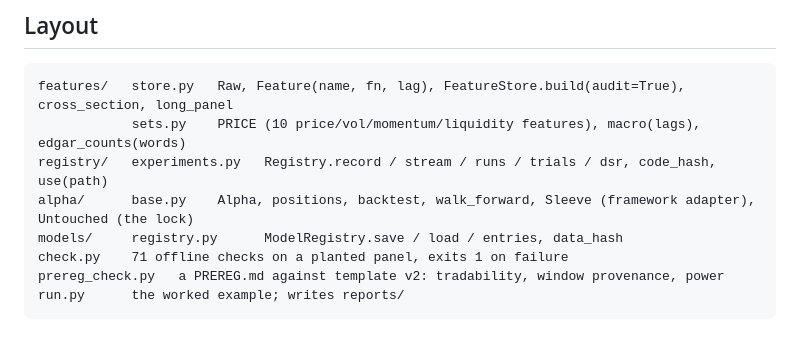
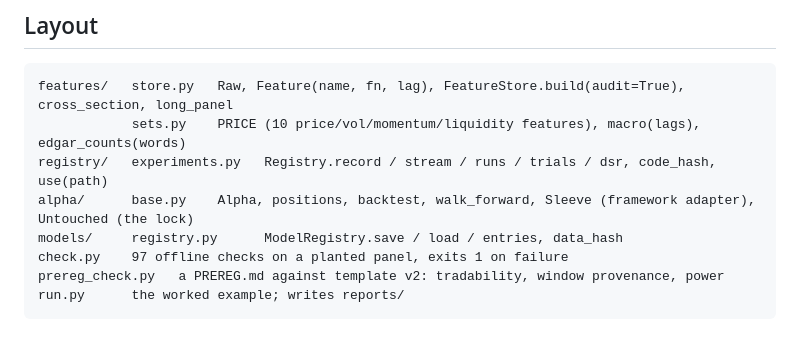
Before and after one commit to kelvinhe724/quant-projects, a Markdown page: research/README.md, the part around the change. Rendered like a GitHub page.

Commit message:
research README: the suite runs 97 checks

````diff
--- a/research/README.md
+++ b/research/README.md
@@ -12,7 +12,7 @@ features/   store.py   Raw, Feature(name, fn, lag), FeatureStore.build(audit=Tru
 registry/   experiments.py   Registry.record / stream / runs / trials / dsr, code_hash, use(path)
 alpha/      base.py    Alpha, positions, backtest, walk_forward, Sleeve (framework adapter), Untouched (the lock)
 models/     registry.py      ModelRegistry.save / load / entries, data_hash
-check.py    71 offline checks on a planted panel, exits 1 on failure
+check.py    97 offline checks on a planted panel, exits 1 on failure
 prereg_check.py   a PREREG.md against template v2: tradability, window provenance, power
 run.py      the worked example; writes reports/
 ```
````
